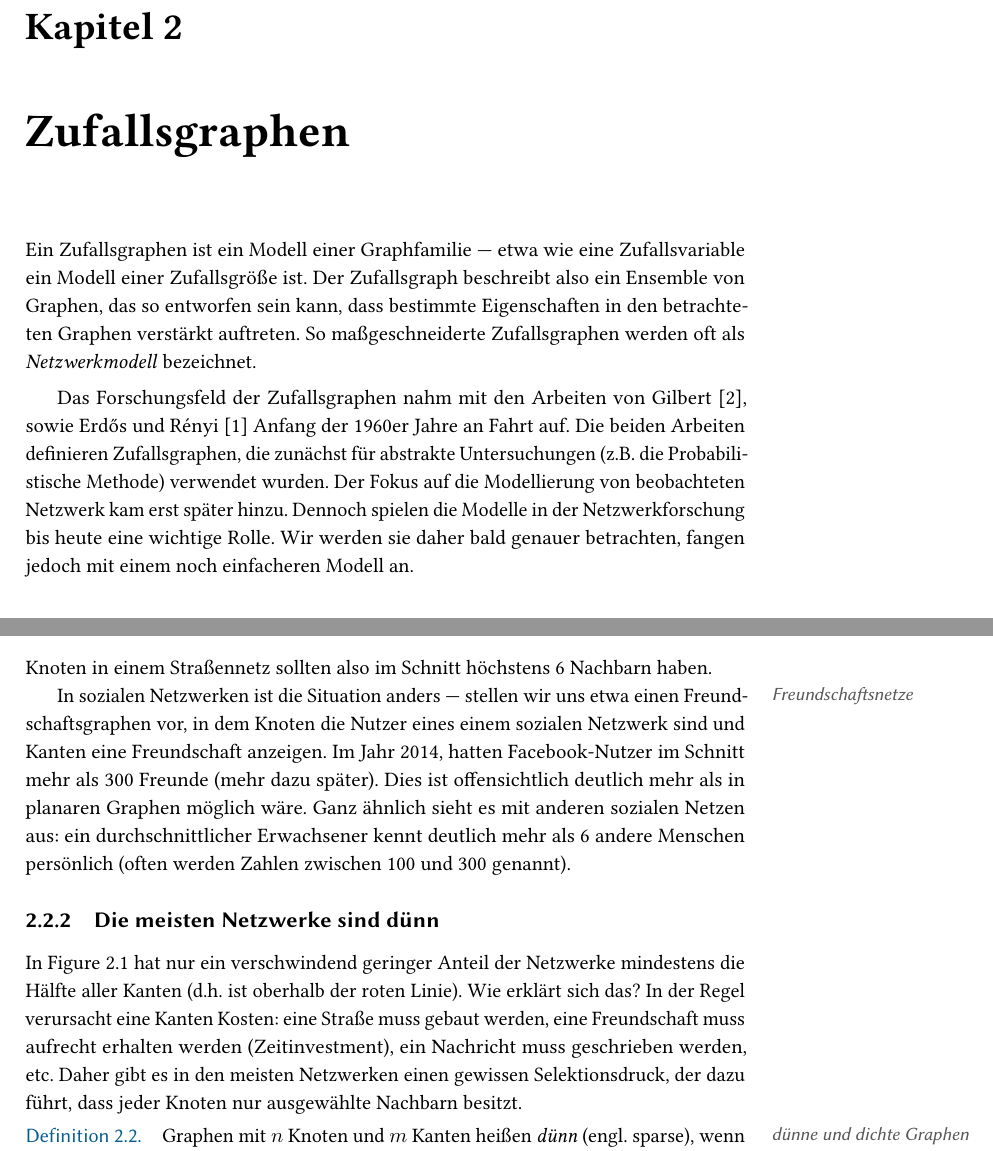
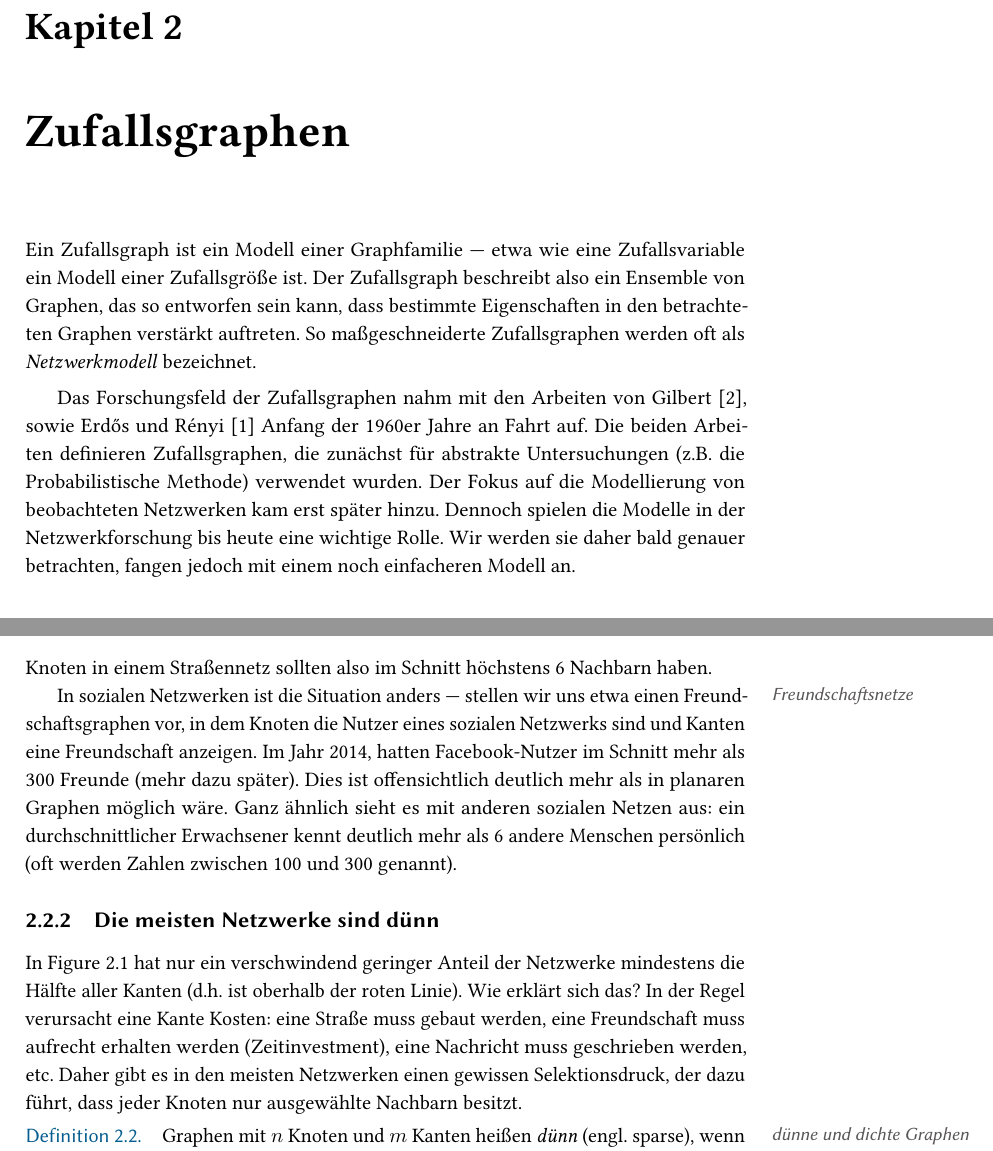
Before and after one commit to manpen/netsci, a LaTeX thesis (skript.tex, which reads erdos_renyi.tex): two parts of pages 9 and 11 of 23, joined at a grey line, cut so that both start at the same text. Compiled offline with pdfLaTeX.

Commit message:
Fix some typos

```diff
--- a/erdos_renyi.tex
+++ b/erdos_renyi.tex
@@ -1,11 +1,11 @@
 % !TeX root = skript.tex
-Ein Zufallsgraphen ist ein Modell einer Graphfamilie --- etwa wie eine Zufallsvariable ein Modell einer Zufallsgröße ist.
+Ein Zufallsgraph ist ein Modell einer Graphfamilie --- etwa wie eine Zufallsvariable ein Modell einer Zufallsgröße ist.
 Der Zufallsgraph beschreibt also ein Ensemble von Graphen, das so entworfen sein kann, dass bestimmte Eigenschaften in den betrachteten Graphen verstärkt auftreten.
 So maßgeschneiderte Zufallsgraphen werden oft als \emph{Netzwerkmodell} bezeichnet.
 
 Das Forschungsfeld der Zufallsgraphen nahm mit den Arbeiten von Gilbert~\cite{gilbert_1959}, sowie Erd\H{o}s und R\'enyi~\cite{erdos_renyi_1960} Anfang der 1960er Jahre an Fahrt auf.
 Die beiden Arbeiten definieren Zufallsgraphen, die zunächst für abstrakte Untersuchungen (z.B. die Probabilistische Methode) verwendet wurden.
-Der Fokus auf die Modellierung von beobachteten Netzwerk kam erst später hinzu.
+Der Fokus auf die Modellierung von beobachteten Netzwerken kam erst später hinzu.
 Dennoch spielen die Modelle in der Netzwerkforschung bis heute eine wichtige Rolle.
 Wir werden sie daher bald genauer betrachten, fangen jedoch mit einem noch einfacheren Modell an.
 
@@ -96,16 +96,16 @@ Nach dem Eulerischen Polyedersatz erfüllen einfache, \aside{planare Graphen} pl
 Knoten in einem Straßennetz sollten also im Schnitt höchstens 6 Nachbarn haben.
 
 In \aside{Freundschaftsnetze} sozialen Netzwerken ist die Situation anders ---
-stellen wir uns etwa einen Freundschaftsgraphen vor, in dem Knoten die Nutzer eines einem sozialen Netzwerk sind und Kanten eine Freundschaft anzeigen.
+stellen wir uns etwa einen Freundschaftsgraphen vor, in dem Knoten die Nutzer eines sozialen Netzwerks sind und Kanten eine Freundschaft anzeigen.
 Im Jahr 2014, hatten Facebook-Nutzer im Schnitt mehr als 300 Freunde (mehr dazu später).
 Dies ist offensichtlich deutlich mehr als in planaren Graphen möglich wäre.
-Ganz ähnlich sieht es mit anderen sozialen Netzen aus: ein durchschnittlicher Erwachsener kennt deutlich mehr als 6 andere Menschen persönlich (often werden Zahlen zwischen 100 und 300 genannt).
+Ganz ähnlich sieht es mit anderen sozialen Netzen aus: ein durchschnittlicher Erwachsener kennt deutlich mehr als 6 andere Menschen persönlich (oft werden Zahlen zwischen 100 und 300 genannt).
 
 \subsection{Die meisten Netzwerke sind dünn}
 In \cref{fig:kantenanzahl} hat nur ein verschwindend geringer Anteil der Netzwerke mindestens die Hälfte aller Kanten (d.h. ist oberhalb der roten Linie).
 Wie erklärt sich das?
-In der Regel verursacht eine Kanten Kosten:
-eine Straße muss gebaut werden, eine Freundschaft muss aufrecht erhalten werden (Zeitinvestment), ein Nachricht muss geschrieben werden, etc.
+In der Regel verursacht eine Kante Kosten:
+eine Straße muss gebaut werden, eine Freundschaft muss aufrecht erhalten werden (Zeitinvestment), eine Nachricht muss geschrieben werden, etc.
 Daher gibt es in den meisten Netzwerken einen gewissen Selektionsdruck, der dazu führt, dass jeder Knoten nur ausgewählte Nachbarn besitzt.
 
 \begin{definition}
```
Also changed, not shown: erdos_renyi.tex (22 more changed lines).
